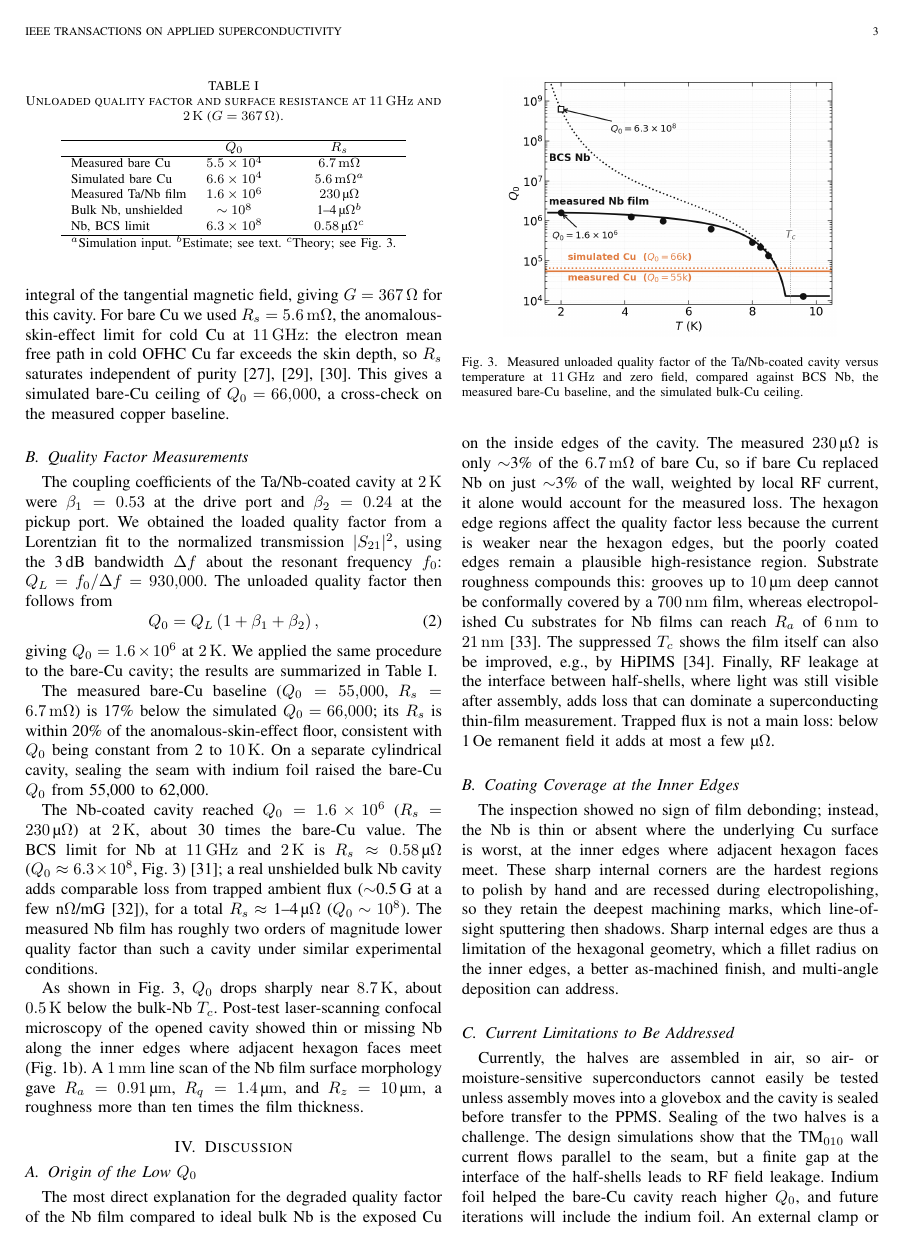
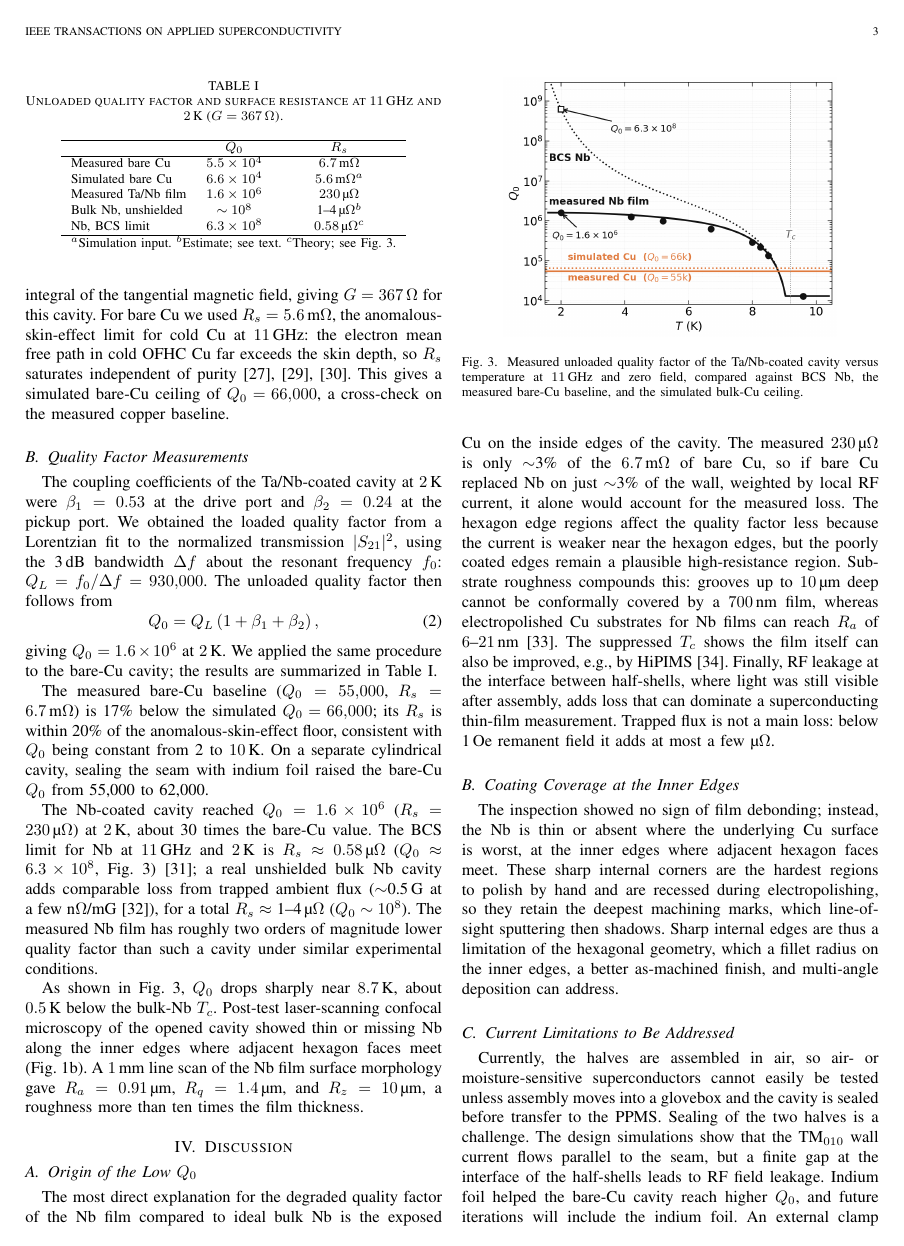
Before and after one commit to dreynater-sketch/ASC_2026, a LaTeX paper (main1.tex): page 3 of 4. Compiled offline with pdfLaTeX; a missing font is replaced by an installed copy or a similar font; a LaTeX package or settings file that is missing is left out.

Commit message:
Drop siunitx (broken on IEEE submission server: siunitx 2012 vs expl3 2021) in favor of minimal unit macros; drop unused hyperref/comment
Co-Authored-By: Claude Opus 5.5 <noreply@anthropic.com>

```diff
--- a/main1.tex
+++ b/main1.tex
@@ -2,13 +2,26 @@
 \IEEEoverridecommandlockouts
 \usepackage{amsmath}
 \usepackage{cite}
-\usepackage{siunitx}
-\DeclareSIUnit{\torr}{Torr}
+% Minimal unit macros (replacing siunitx, which is broken on the IEEE submission server)
+\newcommand{\SI}[2]{\ensuremath{#1\,\text{#2}}}
+\newcommand{\si}[1]{\ensuremath{\text{#1}}}
+\newcommand{\SIrange}[3]{\ensuremath{#1\text{--}#2\,\text{#3}}}
+\newcommand{\kelvin}{K}
+\newcommand{\tesla}{T}
+\newcommand{\meter}{m}
+\newcommand{\hertz}{Hz}
+\newcommand{\watt}{W}
+\newcommand{\volt}{V}
+\newcommand{\torr}{Torr}
+\newcommand{\ohm}{\ensuremath{\Omega}}
+\newcommand{\celsius}{\ensuremath{^{\circ}}C}
+\newcommand{\giga}{G}
+\newcommand{\milli}{m}
+\newcommand{\micro}{\textmu}
+\newcommand{\nano}{n}
 \usepackage{graphicx}
 \usepackage{placeins}
-\usepackage{comment}
 \usepackage[utf8]{inputenc}
-\usepackage[hidelinks]{hyperref}
 \graphicspath{{images/}}
 
 \begin{document}
@@ -142,7 +155,7 @@ As shown in Fig.~\ref{fig:results}, $Q_0$ drops sharply near \SI{8.7}{\kelvin},
 \section{Discussion}
 \label{sec:discussion}
 
-\subsection{Origin of the Low \texorpdfstring{$Q_0$}{Q0}}
+\subsection{Origin of the Low $Q_0$}
 
 The most direct explanation for the degraded quality factor of the Nb film compared to ideal bulk Nb is the exposed Cu on the inside edges of the cavity. The measured \SI{230}{\micro\ohm} is only $\sim$3\% of the \SI{6.7}{\milli\ohm} of bare Cu, so if bare Cu replaced Nb on just $\sim$3\% of the wall, weighted by local RF current, it alone would account for the measured loss. The hexagon edge regions affect the quality factor less because the current is weaker near the hexagon edges, but the poorly coated edges remain a plausible high-resistance region. Substrate roughness compounds this: grooves up to \SI{10}{\micro\meter} deep cannot be conformally covered by a \SI{700}{\nano\meter} film, whereas electropolished Cu substrates for Nb films can reach $R_a$ of \SIrange{6}{21}{\nano\meter}~\cite{Pira2019CuPolish}. The suppressed $T_c$ shows the film itself can also be improved, e.g., by HiPIMS~\cite{leithHiPIMSNbCu2023}. Finally, RF leakage at the interface between half-shells, where light was still visible after assembly, adds loss that can dominate a superconducting thin-film measurement. Trapped flux is not a main loss: below 1\,Oe remanent field it adds at most a few \si{\micro\ohm}.
 
```
